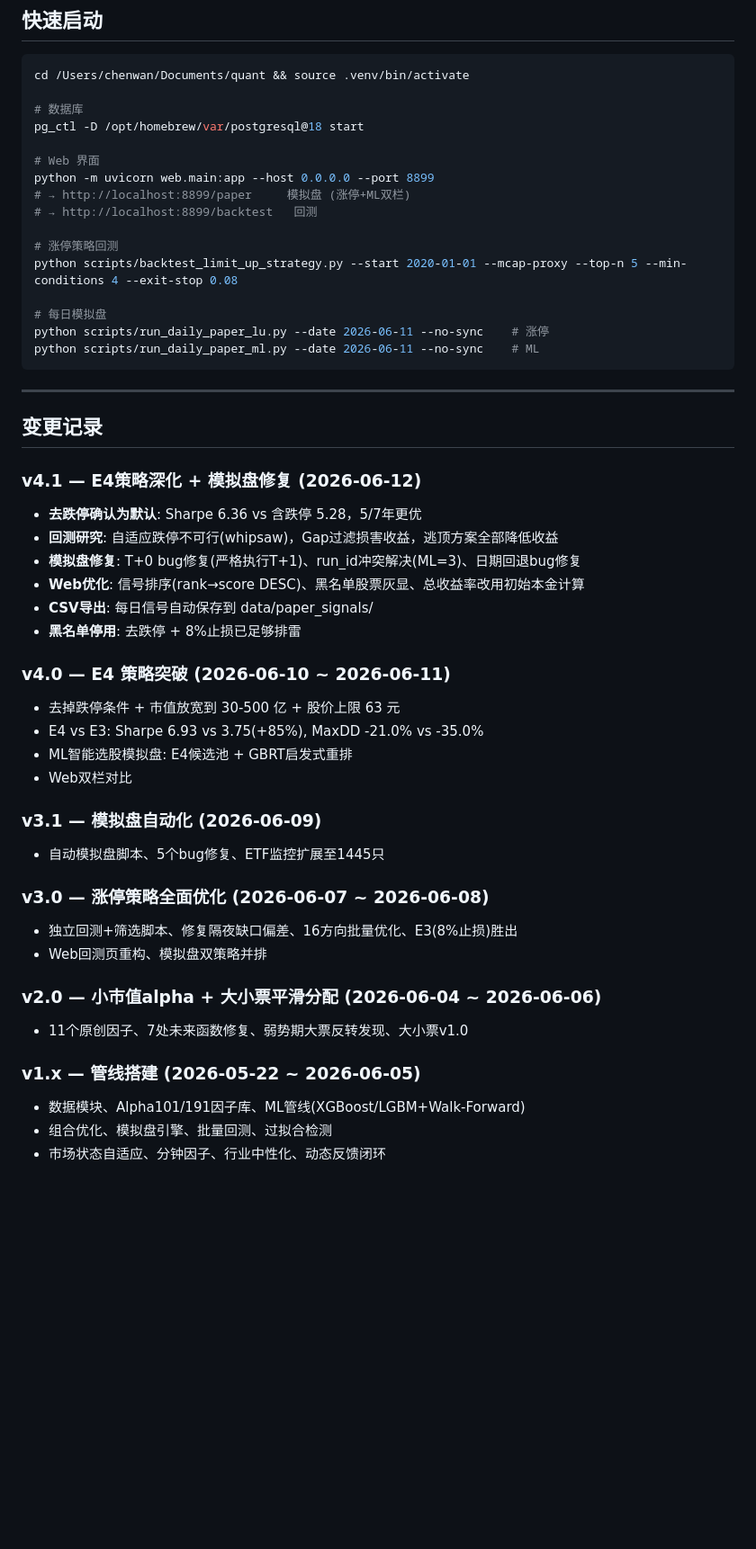
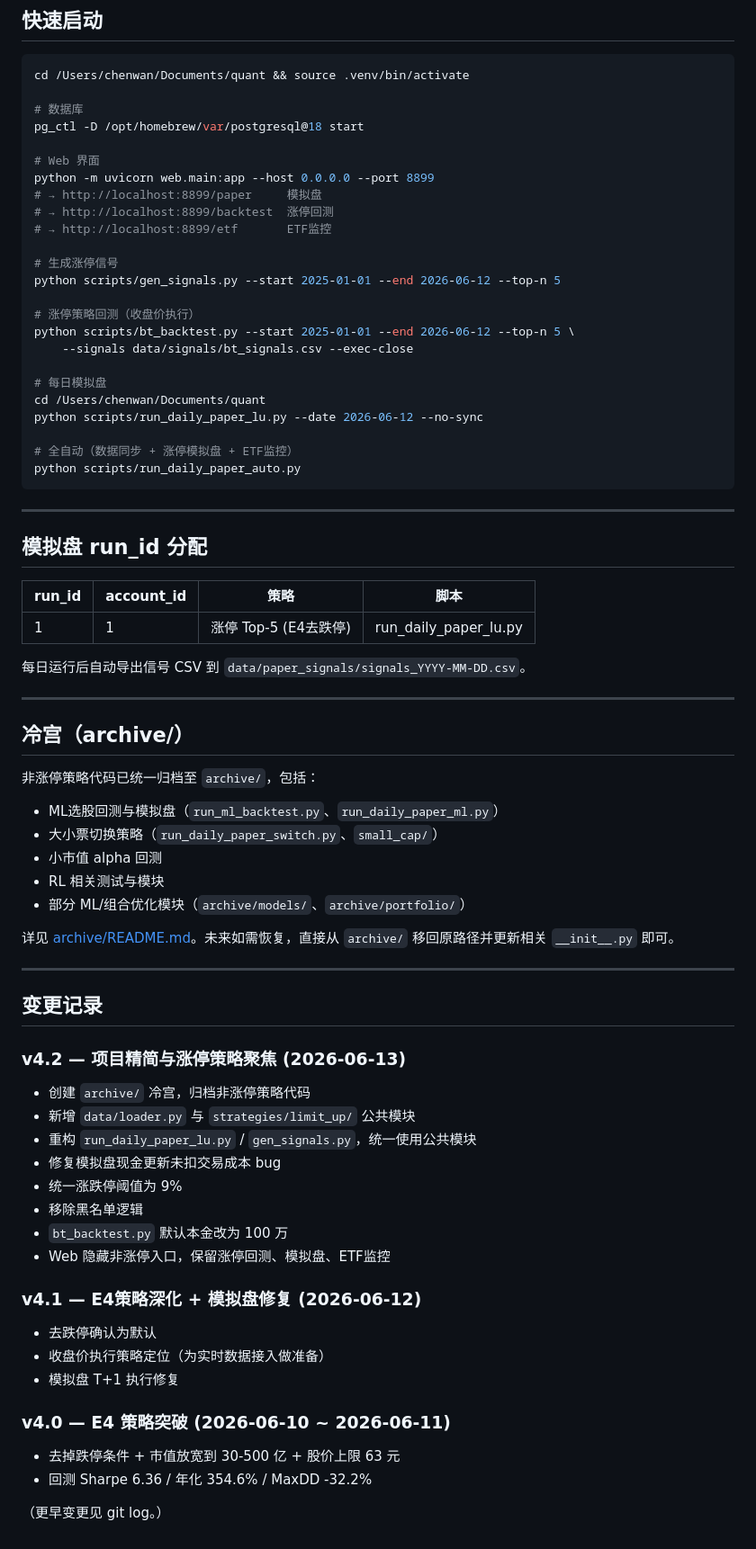
Before and after one commit to Neownne/Quant, a Markdown page: README.md, the part around one of its changes. Shown at 90% size. GitHub-like rendering; blank space fills up the shorter version.

````diff
--- a/README.md
+++ b/README.md
@@ -169,52 +102,73 @@ pg_ctl -D /opt/homebrew/var/postgresql@18 start
 
 # Web 界面
 python -m uvicorn web.main:app --host 0.0.0.0 --port 8899
-# → http://localhost:8899/paper     模拟盘 (涨停+ML双栏)
-# → http://localhost:8899/backtest   回测
+# → http://localhost:8899/paper     模拟盘
+# → http://localhost:8899/backtest  涨停回测
+# → http://localhost:8899/etf       ETF监控
 
-# 涨停策略回测
-python scripts/backtest_limit_up_strategy.py --start 2020-01-01 --mcap-proxy --top-n 5 --min-conditions 4 --exit-stop 0.08
+# 生成涨停信号
+python scripts/gen_signals.py --start 2025-01-01 --end 2026-06-12 --top-n 5
+
+# 涨停策略回测（收盘价执行）
+python scripts/bt_backtest.py --start 2025-01-01 --end 2026-06-12 --top-n 5 \
+    --signals data/signals/bt_signals.csv --exec-close
 
 # 每日模拟盘
-python scripts/run_daily_paper_lu.py --date 2026-06-11 --no-sync    # 涨停
-python scripts/run_daily_paper_ml.py --date 2026-06-11 --no-sync    # ML
+cd /Users/chenwan/Documents/quant
+python scripts/run_daily_paper_lu.py --date 2026-06-12 --no-sync
+
+# 全自动（数据同步 + 涨停模拟盘 + ETF监控）
+python scripts/run_daily_paper_auto.py
 ```
+
+---
+
+## 模拟盘 run_id 分配
+
+| run_id | account_id | 策略 | 脚本 |
+|--------|-----------|------|------|
+| 1 | 1 | 涨停 Top-5 (E4去跌停) | run_daily_paper_lu.py |
+
+每日运行后自动导出信号 CSV 到 `data/paper_signals/signals_YYYY-MM-DD.csv`。
+
+---
+
+## 冷宫（archive/）
+
+非涨停策略代码已统一归档至 `archive/`，包括：
+
+- ML选股回测与模拟盘（`run_ml_backtest.py`、`run_daily_paper_ml.py`）
+- 大小票切换策略（`run_daily_paper_switch.py`、`small_cap/`）
+- 小市值 alpha 回测
+- RL 相关测试与模块
+- 部分 ML/组合优化模块（`archive/models/`、`archive/portfolio/`）
+
+详见 [archive/README.md](archive/README.md)。未来如需恢复，直接从 `archive/` 移回原路径并更新相关 `__init__.py` 即可。
 
 ---
 
 ## 变更记录
 
+### v4.2 — 项目精简与涨停策略聚焦 (2026-06-13)
+
+- 创建 `archive/` 冷宫，归档非涨停策略代码
+- 新增 `data/loader.py` 与 `strategies/limit_up/` 公共模块
+- 重构 `run_daily_paper_lu.py` / `gen_signals.py`，统一使用公共模块
+- 修复模拟盘现金更新未扣交易成本 bug
+- 统一涨跌停阈值为 9%
+- 移除黑名单逻辑
+- `bt_backtest.py` 默认本金改为 100 万
+- Web 隐藏非涨停入口，保留涨停回测、模拟盘、ETF监控
+
 ### v4.1 — E4策略深化 + 模拟盘修复 (2026-06-12)
 
-- **去跌停确认为默认**: Sharpe 6.36 vs 含跌停 5.28，5/7年更优
-- **回测研究**: 自适应跌停不可行(whipsaw)，Gap过滤损害收益，逃顶方案全部降低收益
-- **模拟盘修复**: T+0 bug修复(严格执行T+1)、run_id冲突解决(ML=3)、日期回退bug修复
-- **Web优化**: 信号排序(rank→score DESC)、黑名单股票灰显、总收益率改用初始本金计算
-- **CSV导出**: 每日信号自动保存到 data/paper_signals/
-- **黑名单停用**: 去跌停 + 8%止损已足够排雷
+- 去跌停确认为默认
+- 收盘价执行策略定位（为实时数据接入做准备）
+- 模拟盘 T+1 执行修复
 
 ### v4.0 — E4 策略突破 (2026-06-10 ~ 2026-06-11)
 
 - 去掉跌停条件 + 市值放宽到 30-500 亿 + 股价上限 63 元
-- E4 vs E3: Sharpe 6.93 vs 3.75(+85%), MaxDD -21.0% vs -35.0%
-- ML智能选股模拟盘: E4候选池 + GBRT启发式重排
-- Web双栏对比
+- 回测 Sharpe 6.36 / 年化 354.6% / MaxDD -32.2%
 
-### v3.1 — 模拟盘自动化 (2026-06-09)
-
-- 自动模拟盘脚本、5个bug修复、ETF监控扩展至1445只
-
-### v3.0 — 涨停策略全面优化 (2026-06-07 ~ 2026-06-08)
-
-- 独立回测+筛选脚本、修复隔夜缺口偏差、16方向批量优化、E3(8%止损)胜出
-- Web回测页重构、模拟盘双策略并排
-
-### v2.0 — 小市值alpha + 大小票平滑分配 (2026-06-04 ~ 2026-06-06)
-
-- 11个原创因子、7处未来函数修复、弱势期大票反转发现、大小票v1.0
-
-### v1.x — 管线搭建 (2026-05-22 ~ 2026-06-05)
-
-- 数据模块、Alpha101/191因子库、ML管线(XGBoost/LGBM+Walk-Forward)
-- 组合优化、模拟盘引擎、批量回测、过拟合检测
-- 市场状态自适应、分钟因子、行业中性化、动态反馈闭环
+（更早变更见 git log。）
````
Also changed, not shown: other parts of README.md (+34 -101 lines), CLAUDE.md (+44 -39 lines), archive/README.md (added, +86 -0 lines).
